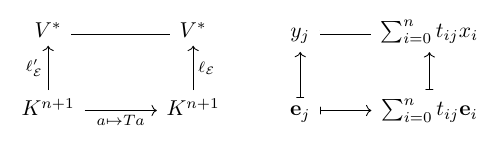
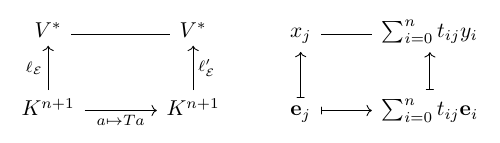
Before and after one commit to kst3rn/StabilityFunction, a LaTeX figure (documentation/commutative_diagrams/base_change_vec.tex): the whole page. Compiled offline with pdfLaTeX.

Commit message:
Corrected labels.

```diff
--- a/documentation/commutative_diagrams/base_change_vec.tex
+++ b/documentation/commutative_diagrams/base_change_vec.tex
@@ -7,8 +7,8 @@
 \begin{document}
 
 \begin{tikzcd}
-V^{*} \arrow[equals]{r} &[+1em] V^{*}  &  y_j \arrow[equals]{r} & \sum_{i=0}^n t_{ij} x_i \\
-K^{n+1} \arrow{u}{\ell_{\E}'} \arrow{r}[swap]{a \mapsto T a} & K^{n+1} \arrow{u}[swap]{\ell_{\E}}  &  \textbf{e}_j \arrow[mapsto]{u} \arrow[mapsto]{r} & \sum_{i=0}^n t_{ij} \textbf{e}_i \arrow[mapsto]{u}
+V^{*} \arrow[equals]{r} &[+1em] V^{*}  &  x_j \arrow[equals]{r} & \sum_{i=0}^n t_{ij} y_i \\
+K^{n+1} \arrow{u}{\ell_{\E}} \arrow{r}[swap]{a \mapsto T a} & K^{n+1} \arrow{u}[swap]{\ell_{\E}'}  &  \textbf{e}_j \arrow[mapsto]{u} \arrow[mapsto]{r} & \sum_{i=0}^n t_{ij} \textbf{e}_i \arrow[mapsto]{u}
 \end{tikzcd}
 
 \end{document}
```
Also changed, not shown: documentation/commutative_diagrams/base_change_vec.pdf, 1 other file.
